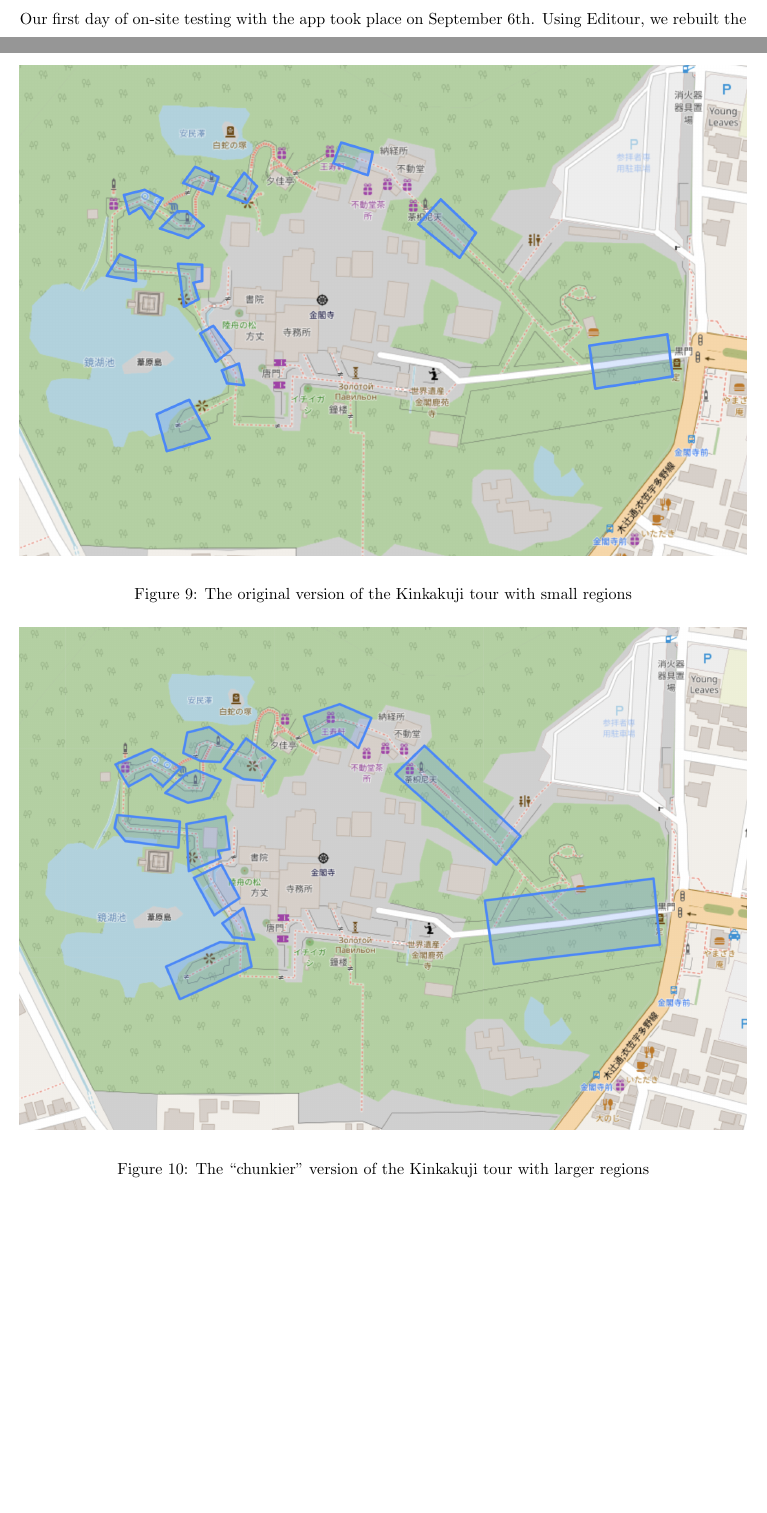
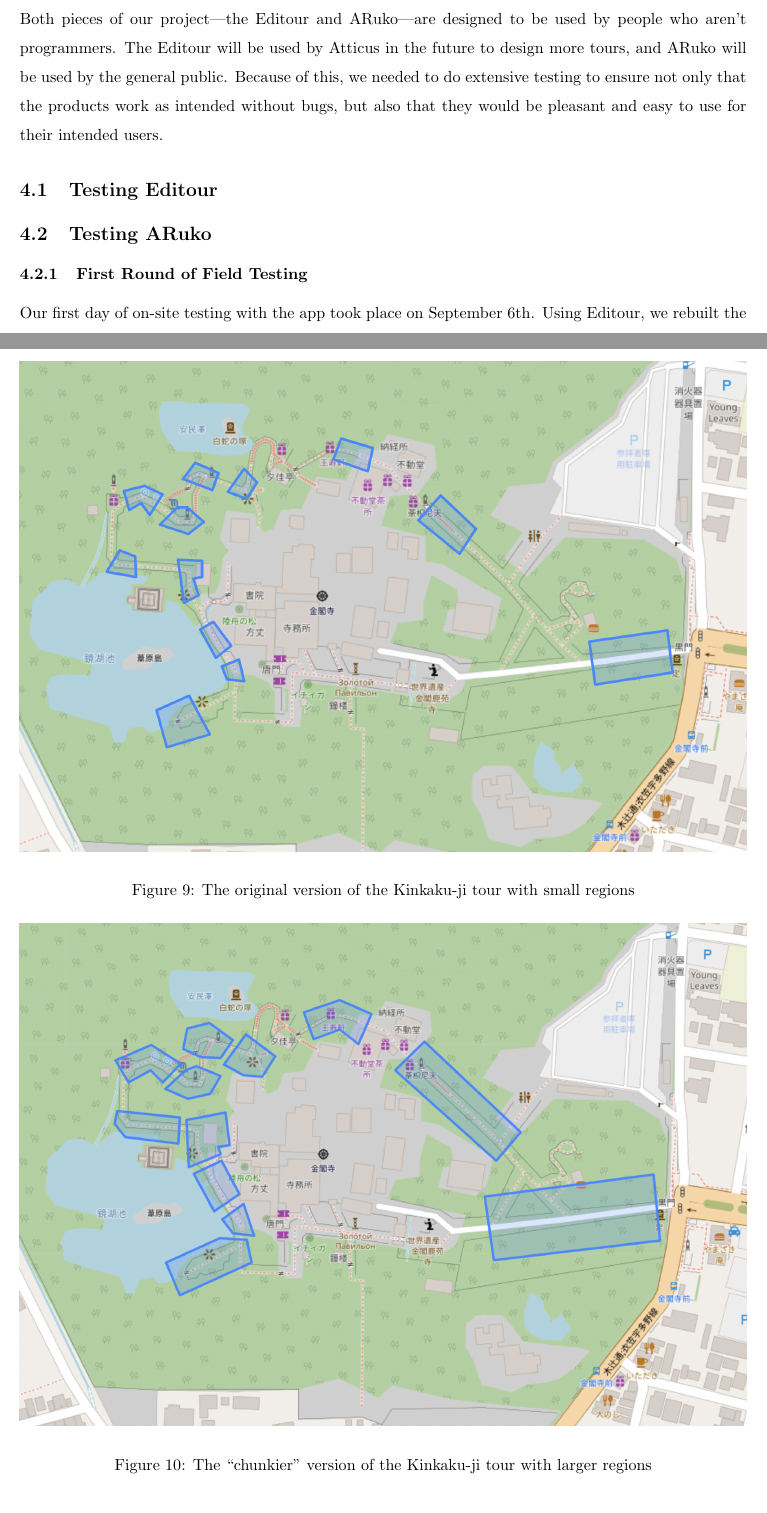
Before and after one commit to jojonium/mqp-paper, a LaTeX paper (paper.tex): two parts of pages 19 and 22 of 27 before the commit and two parts of pages 20 and 23 of 28 after it, joined at a grey line, cut at the place of the change, the shorter picture padded with empty space. Compiled offline with pdfLaTeX.

Commit message:
add to testing section

```diff
--- a/paper.tex
+++ b/paper.tex
@@ -678,5 +680,22 @@ the ground up, using the Adobe XD file to guide us.
 \section{Testing}
 \label{sec:testing}
+
+Both pieces of our project---the Editour and ARuko---are designed to be used by
+people who aren't programmers. The Editour will be used by Atticus in the future
+to design more tours, and ARuko will be used by the general public. Because of
+this, we needed to do extensive testing to ensure not only that the products
+work as intended without bugs, but also that they would be pleasant and easy to
+use for their intended users.
+
+\subsection{Testing Editour}
+\label{sec:testingEditour}
+
+
+\subsection{Testing ARuko}
+\label{sec:aruko}
+
+\subsubsection{First Round of Field Testing}
+\label{sec:firstRoundOfFieldTesting}
 
 Our first day of on-site testing with the app took place on September 6th.
 Using Editour, we rebuilt the izi.TRAVEL audio tour that Atticus already
@@ -687,8 +706,8 @@ be seen in Figure~\ref{fig:kinkakujiTour}.
 \begin{figure}[h]
 	\centering
 	\includegraphics[width=\textwidth]{kinkakuji-tour.png}
-	\caption[The original version of the Kinkakuji tour]{The original version of
-    the Kinkakuji tour with small regions}
+	\caption[The original version of the Kinkaku-ji tour]{The original version
+		of the Kinkaku-ji tour with small regions}
 	\label{fig:kinkakujiTour}
 \end{figure}
 
@@ -702,8 +721,8 @@ testing at Kinkakuji.
 \begin{figure}[h]
 	\centering
 	\includegraphics[width=\textwidth]{kinkakuji-chunkier-tour.png}
-	\caption[The ``chunkier'' version of the Kinkakuji tour]{The ``chunkier'' version of
-    the Kinkakuji tour with larger regions}
+	\caption[The ``chunkier'' version of the Kinkaku-ji tour]{The ``chunkier''
+		version of the Kinkaku-ji tour with larger regions}
 	\label{fig:kinkakujiChunkierTour}
 \end{figure}
 
```
Also changed, not shown: paper.tex (27 more changed lines).
